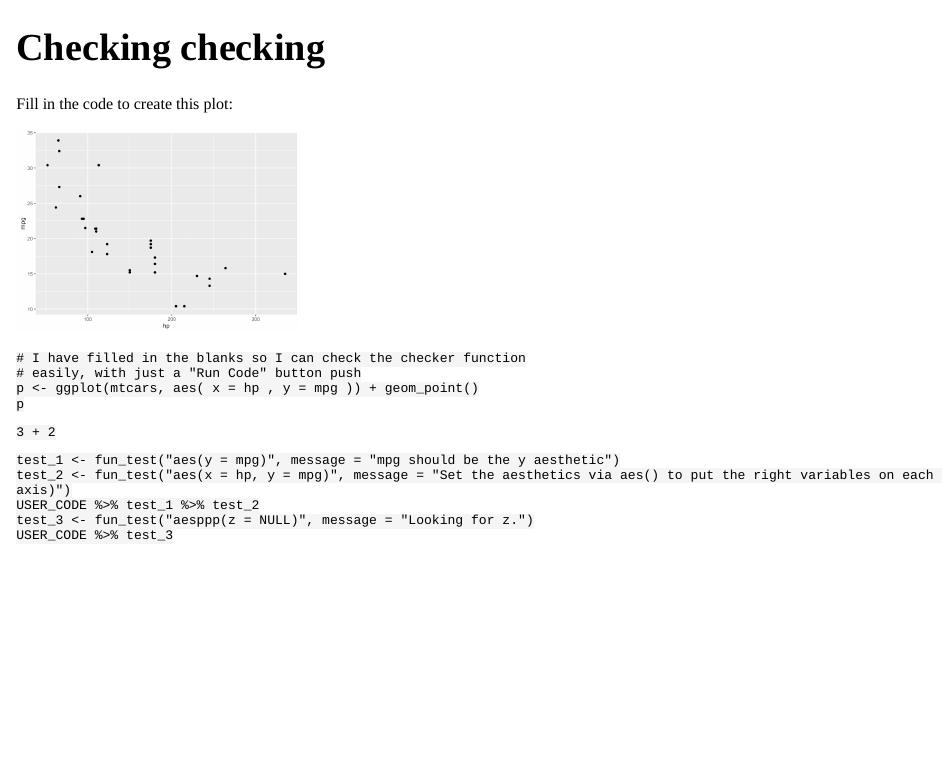
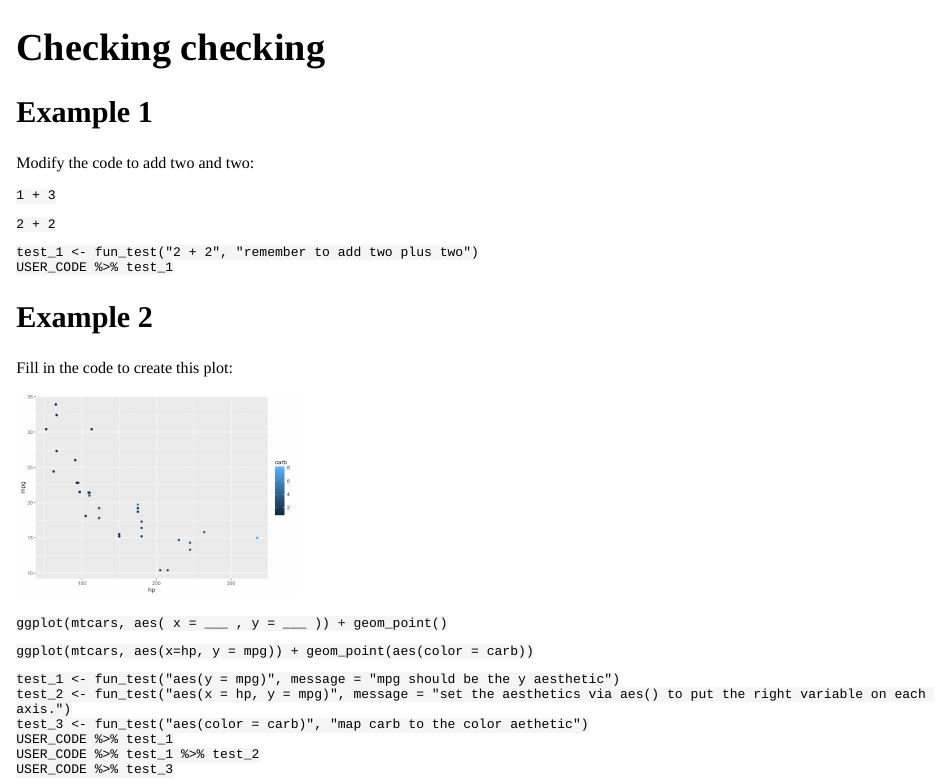
Before and after one commit to dtkaplan/checkr-v-0.1, an R Markdown document (inst/checkr-test-cases.Rmd): the page in a window 1100 px wide, from its top. The pictures show the output file inst/checkr-test-cases.html that the author committed with the source, opened offline; long lines of code are wrapped.

Commit message:
Folded tests into tutor document system

````diff
--- a/inst/checkr-test-cases.Rmd
+++ b/inst/checkr-test-cases.Rmd
@@ -10,4 +11,4 @@ library(ggplot2)
 
 # A simple checker function
 
-knitr::opts_chunk$set(exercise.checker = checkr::check_info_to_file)
+# to put the info in a file
@@ -14,28 +19,44 @@ knitr::opts_chunk$set(exercise.checker = checkr::check_info_to_file)
 ```
 
+## Example 1
+
+Modify the code to add two and two:
+
+```{r, example_1, exercise = TRUE}
+1 + 3
+```
+
+```{r example_1-solution}
+2 + 2
+```
+
+```{r example_1-check}
+test_1 <- fun_test("2 + 2", "remember to add two plus two")
+USER_CODE %>% test_1
+```
+
+## Example 2
 
 Fill in the code to create this plot:
 
 ```{r, echo = FALSE, out.width = "30%"}
 ggplot(mtcars, aes(x = hp, y = mpg)) +
-  geom_point()
+  geom_point(aes(color = carb))
 ```
 
 ```{r, mtcarplot, exercise=TRUE}
-# I have filled in the blanks so I can check the checker function
-# easily, with just a "Run Code" button push
-p <- ggplot(mtcars, aes( x = hp , y = mpg )) + geom_point()
-p
+ggplot(mtcars, aes( x = ___ , y = ___ )) + geom_point()
 ```
 
 ```{r mtcarplot-solution}
-3 + 2
+ggplot(mtcars, aes(x=hp, y = mpg)) + geom_point(aes(color = carb))
 ```
 
 ```{r mtcarplot-check}
 test_1 <- fun_test("aes(y = mpg)", message = "mpg should be the y aesthetic")
-test_2 <- fun_test("aes(x = hp, y = mpg)", message = "Set the aesthetics via aes() to put the right variables on each axis)")
+test_2 <- fun_test("aes(x = hp, y = mpg)", message = "set the aesthetics via aes() to put the right variable on each axis.")
+test_3 <- fun_test("aes(color = carb)", "map carb to the color aethetic")
+USER_CODE %>% test_1
 USER_CODE %>% test_1 %>% test_2
-test_3 <- fun_test("aesppp(z = NULL)", message = "Looking for z.")
 USER_CODE %>% test_3
 ```
````
Also changed, not shown: R/look.R (+5 -1 lines), R/run_tutor_tests.R (+19 -4 lines), inst/checkr-test-cases.html, inst/checkr-test-cases_files/figure-html/unnamed-chunk-1-1.png, inst/checkr-test-cases.Rmd (5 more changed lines), 1 other file.
